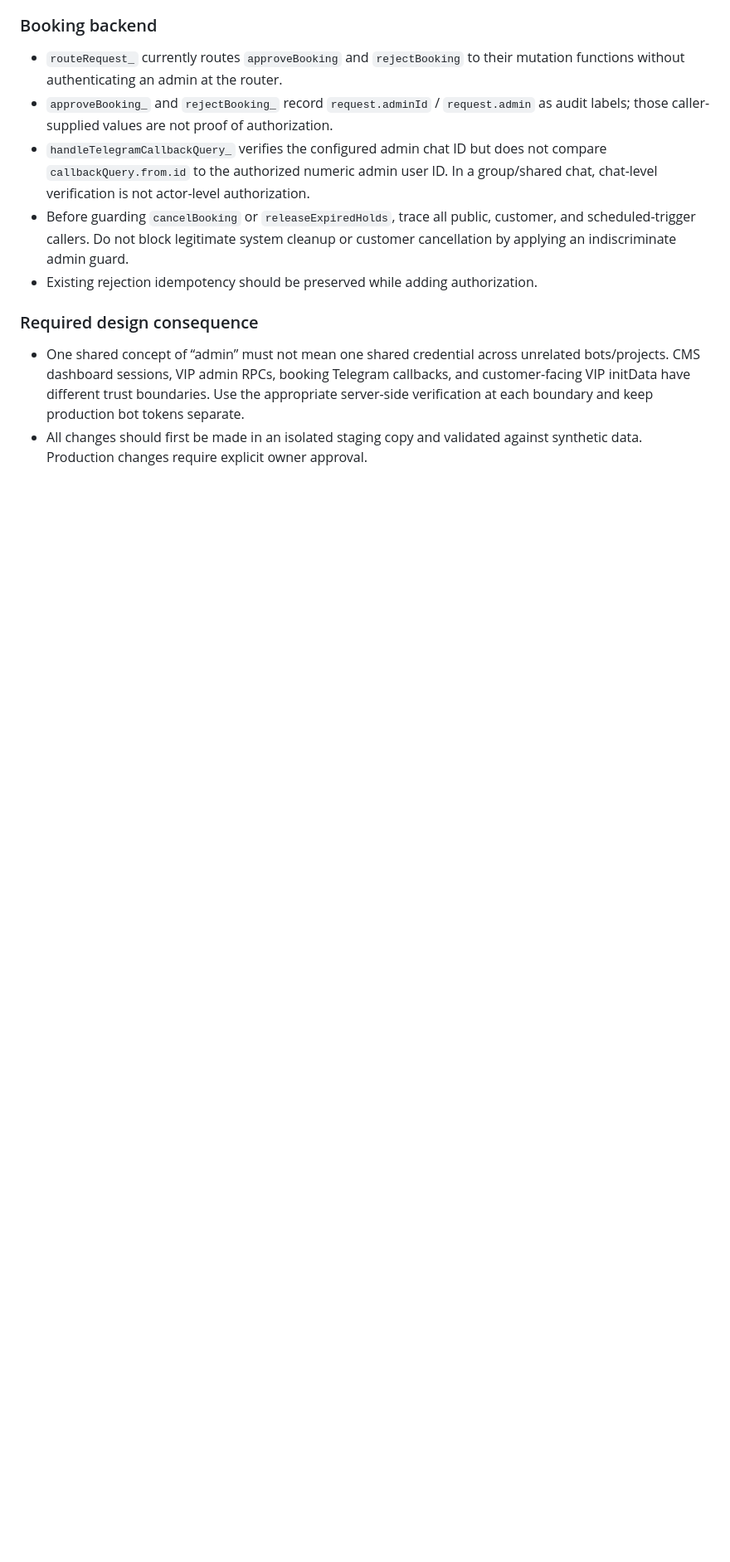
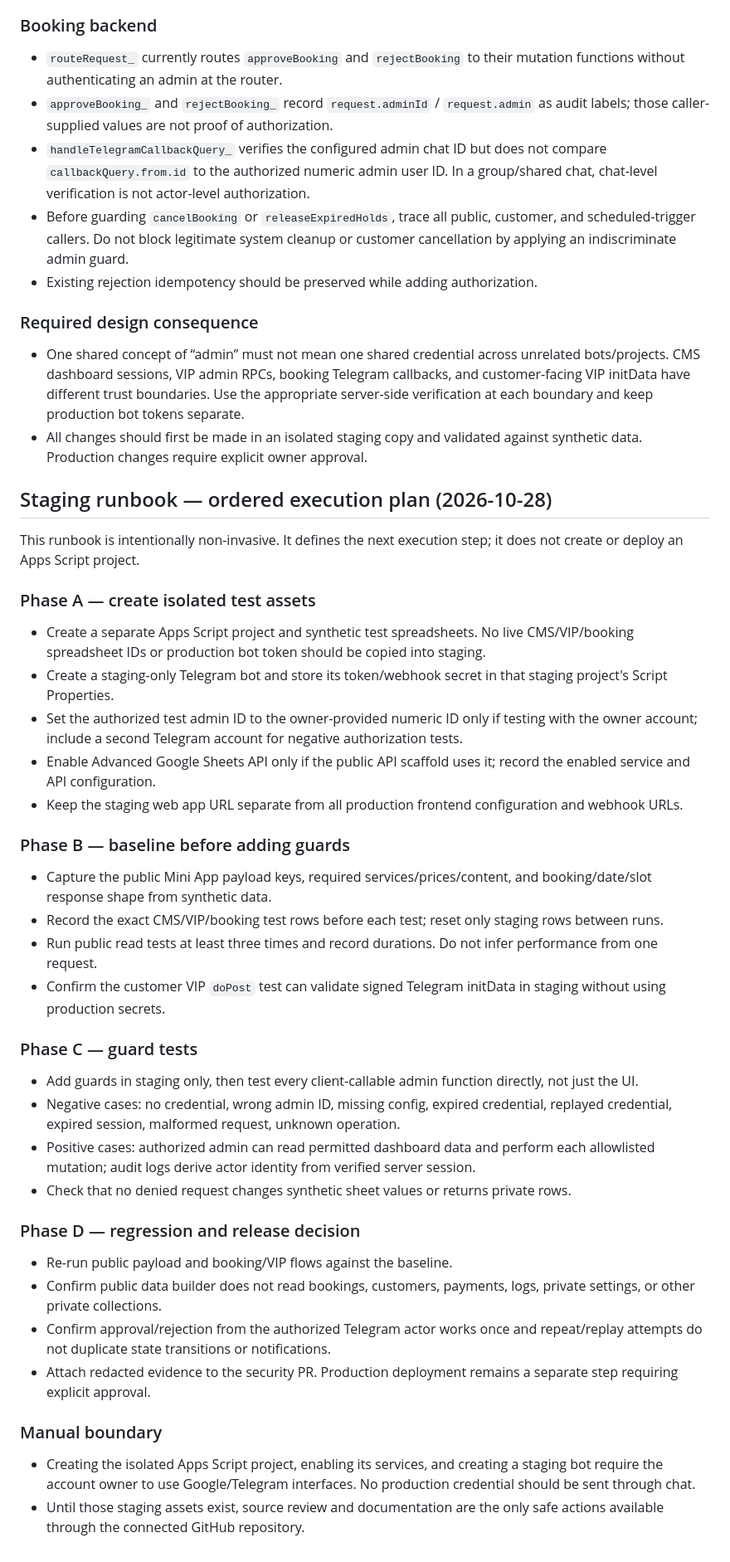
Before and after one commit to kaenatchi/Kaenatchi-CMS, a Markdown page: SECURITY_ADMIN_DASHBOARD_AUDIT.md, the part around the change. Shown at 83% size. Rendered like a GitHub page; blank space fills up the shorter version.

Commit message:
docs: add ordered isolated staging execution runbook

```diff
--- a/SECURITY_ADMIN_DASHBOARD_AUDIT.md
+++ b/SECURITY_ADMIN_DASHBOARD_AUDIT.md
@@ -264,3 +264,37 @@ This step inspected the checked-in VIP and booking backend source. It was read-o
 ### Required design consequence
 - One shared concept of “admin” must not mean one shared credential across unrelated bots/projects. CMS dashboard sessions, VIP admin RPCs, booking Telegram callbacks, and customer-facing VIP initData have different trust boundaries. Use the appropriate server-side verification at each boundary and keep production bot tokens separate.
 - All changes should first be made in an isolated staging copy and validated against synthetic data. Production changes require explicit owner approval.
+
+
+## Staging runbook — ordered execution plan (2026-10-28)
+
+This runbook is intentionally non-invasive. It defines the next execution step; it does not create or deploy an Apps Script project.
+
+### Phase A — create isolated test assets
+- Create a separate Apps Script project and synthetic test spreadsheets. No live CMS/VIP/booking spreadsheet IDs or production bot token should be copied into staging.
+- Create a staging-only Telegram bot and store its token/webhook secret in that staging project's Script Properties.
+- Set the authorized test admin ID to the owner-provided numeric ID only if testing with the owner account; include a second Telegram account for negative authorization tests.
+- Enable Advanced Google Sheets API only if the public API scaffold uses it; record the enabled service and API configuration.
+- Keep the staging web app URL separate from all production frontend configuration and webhook URLs.
+
+### Phase B — baseline before adding guards
+- Capture the public Mini App payload keys, required services/prices/content, and booking/date/slot response shape from synthetic data.
+- Record the exact CMS/VIP/booking test rows before each test; reset only staging rows between runs.
+- Run public read tests at least three times and record durations. Do not infer performance from one request.
+- Confirm the customer VIP `doPost` test can validate signed Telegram initData in staging without using production secrets.
+
+### Phase C — guard tests
+- Add guards in staging only, then test every client-callable admin function directly, not just the UI.
+- Negative cases: no credential, wrong admin ID, missing config, expired credential, replayed credential, expired session, malformed request, unknown operation.
+- Positive cases: authorized admin can read permitted dashboard data and perform each allowlisted mutation; audit logs derive actor identity from verified server session.
+- Check that no denied request changes synthetic sheet values or returns private rows.
+
+### Phase D — regression and release decision
+- Re-run public payload and booking/VIP flows against the baseline.
+- Confirm public data builder does not read bookings, customers, payments, logs, private settings, or other private collections.
+- Confirm approval/rejection from the authorized Telegram actor works once and repeat/replay attempts do not duplicate state transitions or notifications.
+- Attach redacted evidence to the security PR. Production deployment remains a separate step requiring explicit approval.
+
+### Manual boundary
+- Creating the isolated Apps Script project, enabling its services, and creating a staging bot require the account owner to use Google/Telegram interfaces. No production credential should be sent through chat.
+- Until those staging assets exist, source review and documentation are the only safe actions available through the connected GitHub repository.
```
